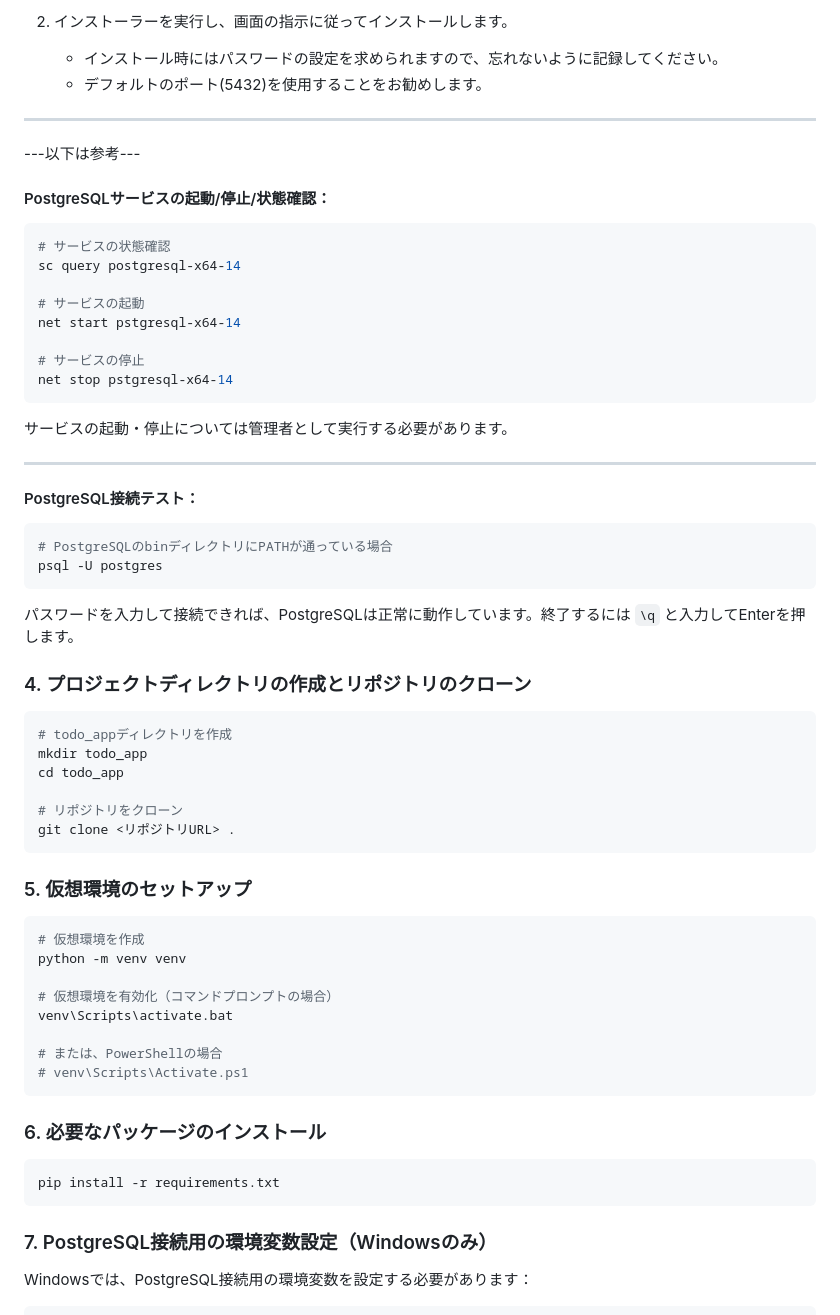
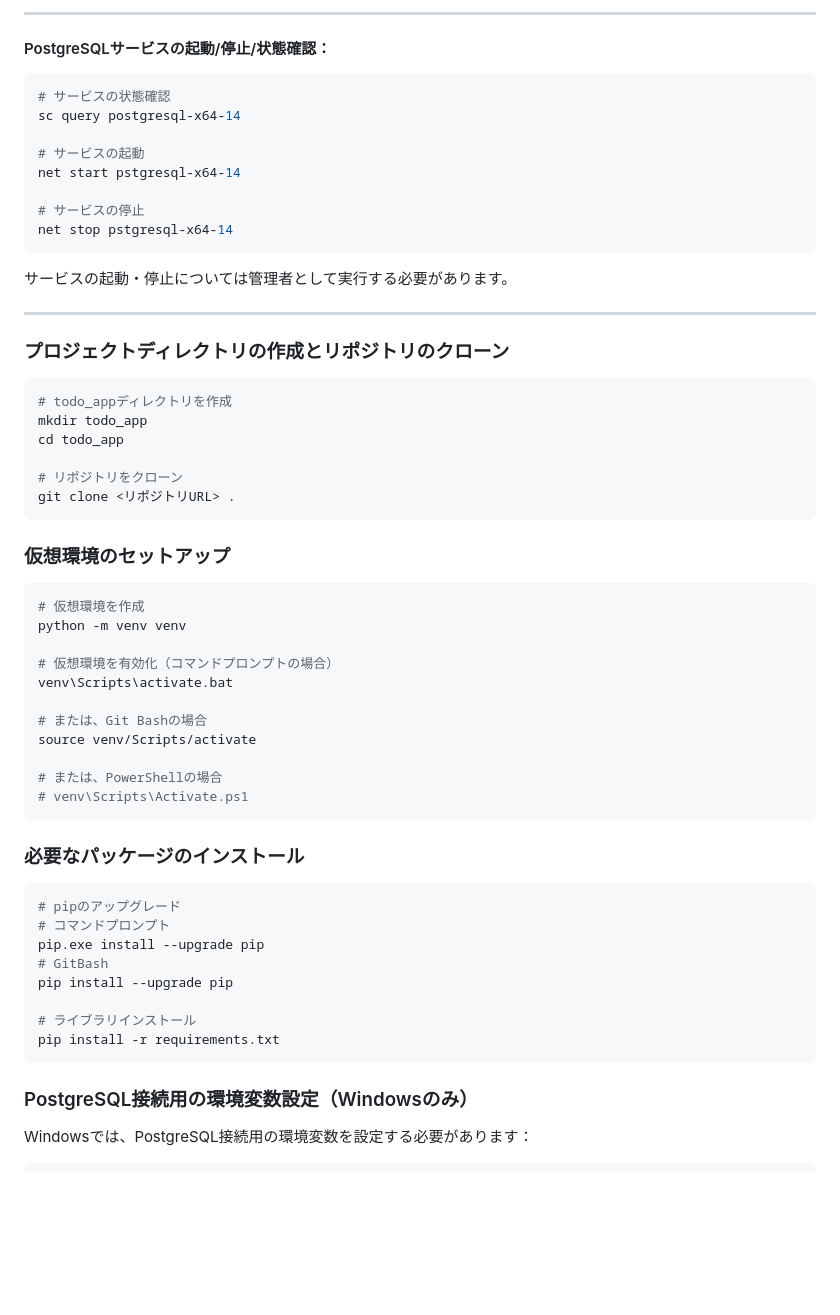
Before and after one commit to kaswister0116/todo_app, a Markdown page: README.md, the part around the change printed below. Rendered like a GitHub page; blank space fills up the shorter version.

````diff
--- a/README.md
+++ b/README.md
@@ -104,10 +44,5 @@ PostgleSQLのexeファイルからインストールを実行。
 
-2. インストーラーを実行し、画面の指示に従ってインストールします。
-   - インストール時にはパスワードの設定を求められますので、忘れないように記録してください。
-   - デフォルトのポート(5432)を使用することをお勧めします。
---------------
-
----以下は参考---
+---
 #### PostgreSQLサービスの起動/停止/状態確認：
 
 ```bash
@@ -122,17 +57,10 @@ net stop pstgresql-x64-14
 ```
 サービスの起動・停止については管理者として実行する必要があります。
 
---------------
+---
 
-#### PostgreSQL接続テスト：
 
-```bash
-# PostgreSQLのbinディレクトリにPATHが通っている場合
-psql -U postgres
-```
-パスワードを入力して接続できれば、PostgreSQLは正常に動作しています。終了するには `\q` と入力してEnterを押します。
-
-### 4. プロジェクトディレクトリの作成とリポジトリのクローン
+### プロジェクトディレクトリの作成とリポジトリのクローン
 
 ```bash
 # todo_appディレクトリを作成
@@ -143,7 +71,7 @@ cd todo_app
 git clone <リポジトリURL> .
 ```
 
-### 5. 仮想環境のセットアップ
+### 仮想環境のセットアップ
 
 ```bash
 # 仮想環境を作成
@@ -152,17 +80,27 @@ python -m venv venv
 # 仮想環境を有効化（コマンドプロンプトの場合）
 venv\Scripts\activate.bat
 
+# または、Git Bashの場合
+source venv/Scripts/activate
+
 # または、PowerShellの場合
 # venv\Scripts\Activate.ps1
 ```
 
-### 6. 必要なパッケージのインストール
+### 必要なパッケージのインストール
 
 ```bash
+# pipのアップグレード
+# コマンドプロンプト
+pip.exe install --upgrade pip
+# GitBash
+pip install --upgrade pip
+
+# ライブラリインストール
 pip install -r requirements.txt
 ```
 
-### 7. PostgreSQL接続用の環境変数設定（Windowsのみ）
+### PostgreSQL接続用の環境変数設定（Windowsのみ）
 
 Windowsでは、PostgreSQL接続用の環境変数を設定する必要があります：
 
````
Also changed, not shown: other parts of README.md (+4 -64 lines).
